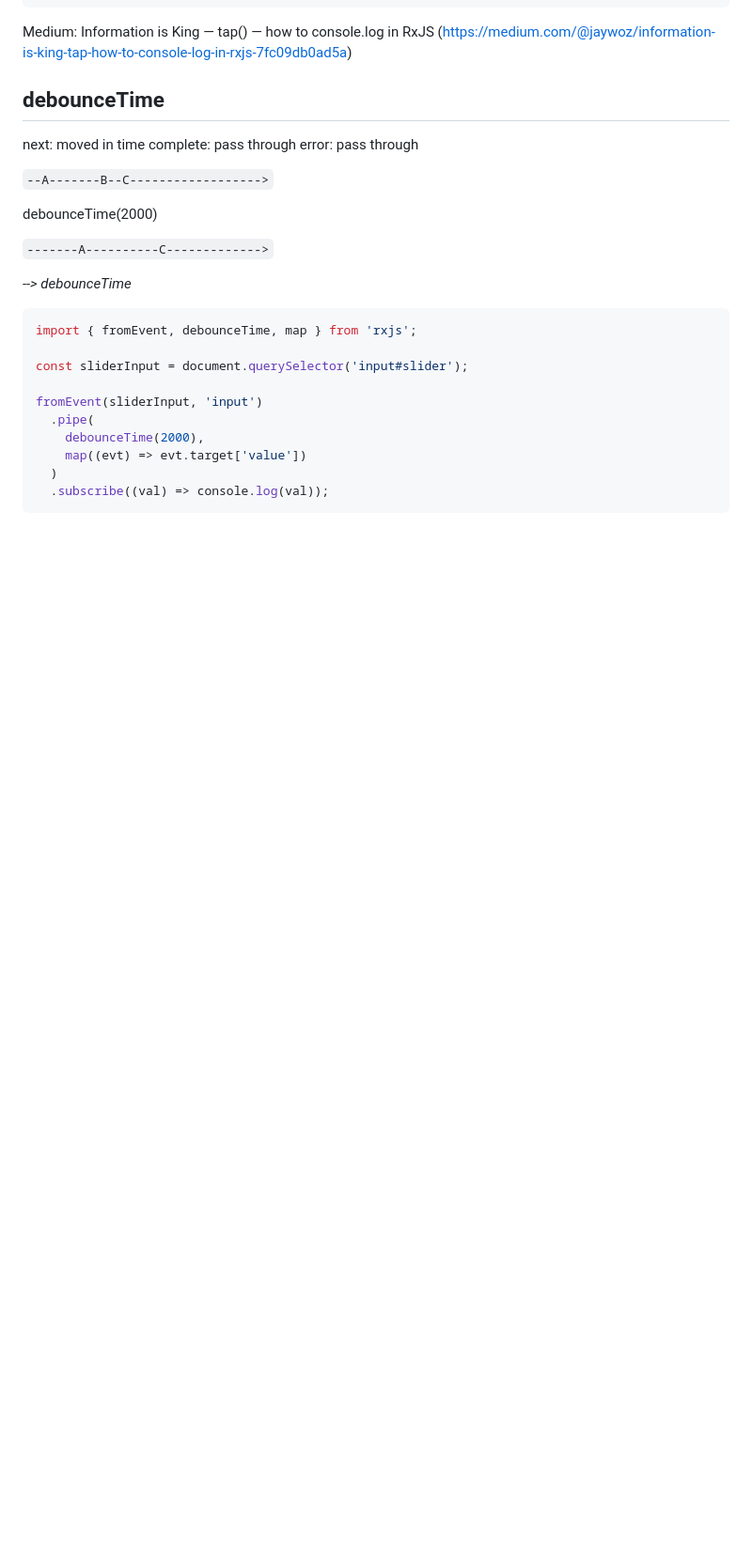
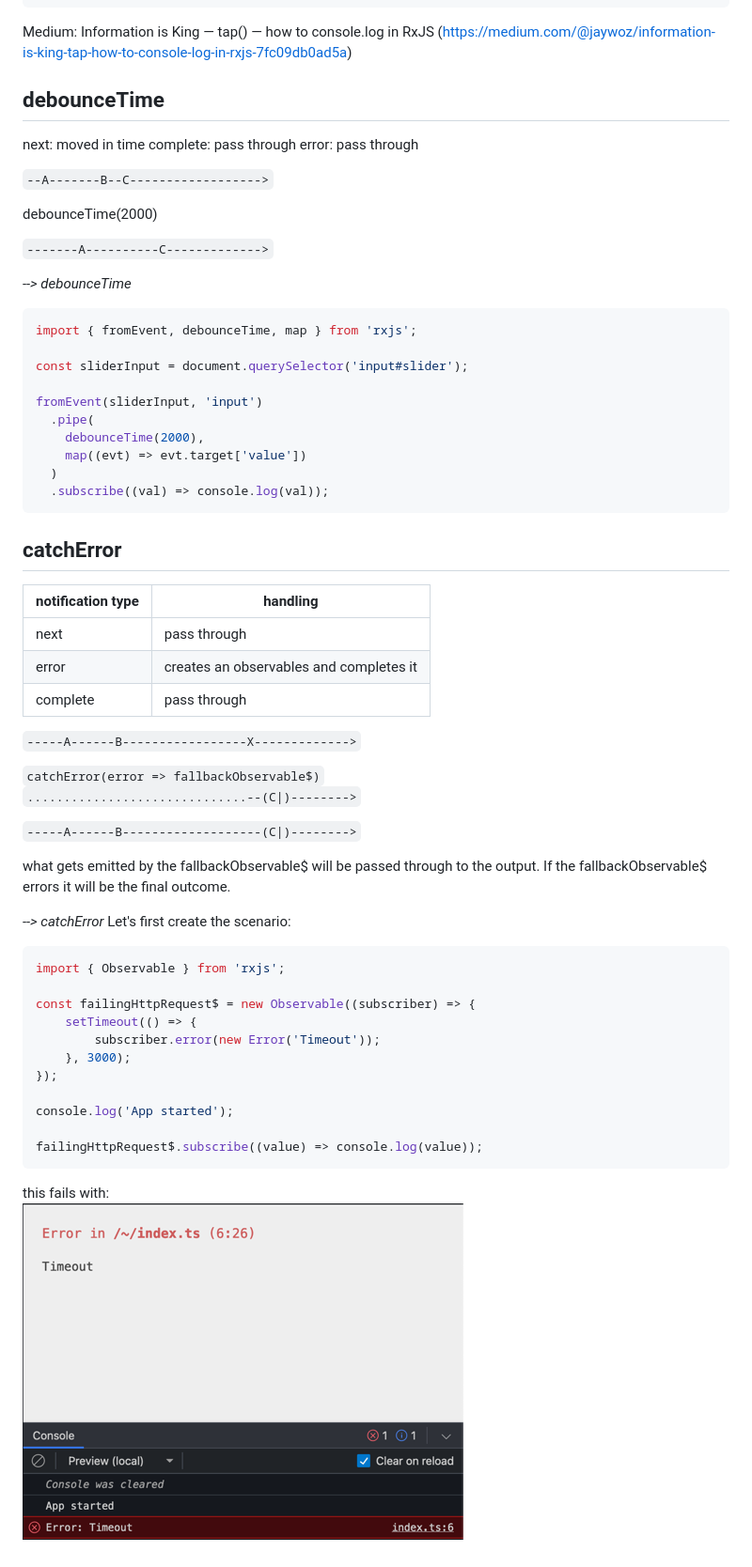
Before and after one commit to ottopanini/rxjs-observables-introduction, a Markdown page: README.md, the part around the change. Shown: that part at 94% size. GitHub-like rendering; pictures changed too: img.png (added); blank space fills up the shorter version.

Commit message:
add catchError

````diff
--- a/README.md
+++ b/README.md
@@ -1183,3 +1183,38 @@ fromEvent(sliderInput, 'input')
   )
   .subscribe((val) => console.log(val));
 ```
+## catchError
+
+| notification type | handling                                |
+|-------------------|-----------------------------------------|
+| next              | pass through                            |
+| error             | creates an observables and completes it |
+| complete          | pass through                            |
+
+`-----A------B-----------------X------------->`
+
+`catchError(error => fallbackObservable$)`
+`..............................--(C|)-------->`
+
+`-----A------B-------------------(C|)-------->`
+
+what gets emitted by the fallbackObservable$ will be passed through to the output. If the fallbackObservable$ errors
+it will be the final outcome.
+
+*--> catchError*
+Let's first create the scenario:
+```ts
+import { Observable } from 'rxjs';
+
+const failingHttpRequest$ = new Observable((subscriber) => {
+    setTimeout(() => {
+        subscriber.error(new Error('Timeout'));
+    }, 3000);
+});
+
+console.log('App started');
+
+failingHttpRequest$.subscribe((value) => console.log(value));
+```
+this fails with:
+![img.png](img.png)
````
Also changed, not shown: catchError/README.md (added, +8 -0 lines), 7 other files.
